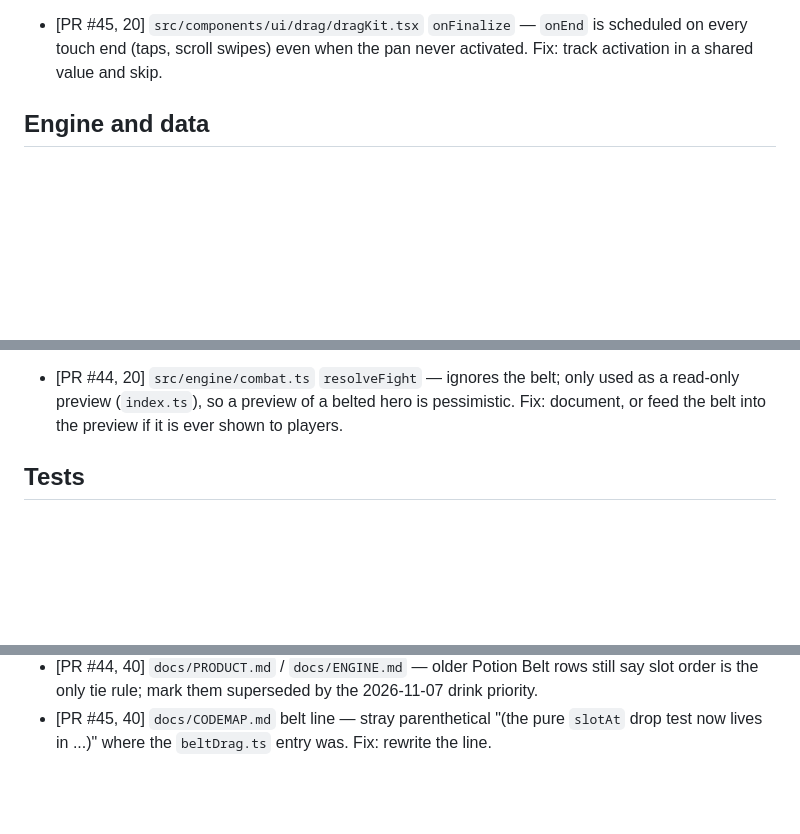
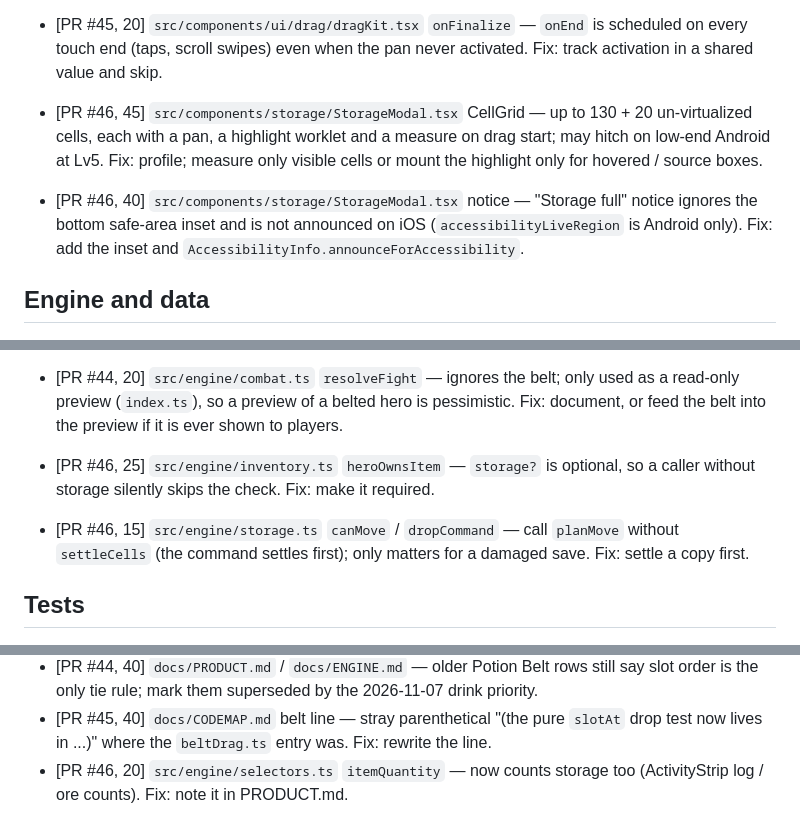
Before and after one commit to LMathielo/idle-game, a Markdown page: docs/TECH_DEBT.md, 3 parts joined by grey strips. GitHub-like rendering; blank space fills up the shorter version.

Commit message:
docs: tech debt from the PR #46 review council
Co-Authored-By: Claude Opus 5.5 <noreply@anthropic.com>
Claude-Session: https://claude.ai/code/session_01LTu4P3Mynhpv36AvyqpAQ3

```diff
--- a/docs/TECH_DEBT.md
+++ b/docs/TECH_DEBT.md
@@ -64,6 +64,8 @@ Last gathered: 2026-10-31, from the review comments on PRs #2–#19 and checked
 - [PR #44, 30] `src/components/belt/BeltPanel.tsx` ~105-116 — drop rects come from async `measureInWindow` at layout / drag start; on Android edge-to-edge the window coords may differ from the gesture's `absoluteY` by the status bar (hidden by the 10 pt slop). Fix: check alignment on device; re-measure on layout shifts.
 - [PR #45, 25] `src/app/(tabs)/hero.tsx` ~87 — the Hero ScrollView is not disabled during a drag; if an active pan does not take the touch from the native scroll on a device, the page scrolls under the finger and drop rects go stale. Fix: check on iOS + Android; if it scrolls, `scrollEnabled={false}` while dragging.
 - [PR #45, 20] `src/components/ui/drag/dragKit.tsx` `onFinalize` — `onEnd` is scheduled on every touch end (taps, scroll swipes) even when the pan never activated. Fix: track activation in a shared value and skip.
+- [PR #46, 45] `src/components/storage/StorageModal.tsx` CellGrid — up to 130 + 20 un-virtualized cells, each with a pan, a highlight worklet and a measure on drag start; may hitch on low-end Android at Lv5. Fix: profile; measure only visible cells or mount the highlight only for hovered / source boxes.
+- [PR #46, 40] `src/components/storage/StorageModal.tsx` notice — "Storage full" notice ignores the bottom safe-area inset and is not announced on iOS (`accessibilityLiveRegion` is Android only). Fix: add the inset and `AccessibilityInfo.announceForAccessibility`.
 
 ## Engine and data
 
@@ -88,6 +90,8 @@ Last gathered: 2026-10-31, from the review comments on PRs #2–#19 and checked
 - [PR #44, 30] `src/engine/belt.ts` `walkWithBelt` — past `MAX_ACTIONS_PER_SIMULATION` cuts the rest runs as one piece without drinks, so split invariance holds only below the action cap. Fix: say so in ENGINE.md or add a test at the cap.
 - [PR #44, 20] `src/engine/belt.ts` `beltNextEventMs` — the walk is cut at every held type's cooldown end even when HP is full or no rule can fire (perf only, bounded by the guard). Fix: skip cuts that cannot trigger a drink.
 - [PR #44, 20] `src/engine/combat.ts` `resolveFight` — ignores the belt; only used as a read-only preview (`index.ts`), so a preview of a belted hero is pessimistic. Fix: document, or feed the belt into the preview if it is ever shown to players.
+- [PR #46, 25] `src/engine/inventory.ts` `heroOwnsItem` — `storage?` is optional, so a caller without storage silently skips the check. Fix: make it required.
+- [PR #46, 15] `src/engine/storage.ts` `canMove` / `dropCommand` — call `planMove` without `settleCells` (the command settles first); only matters for a damaged save. Fix: settle a copy first.
 
 ## Tests
 
@@ -132,3 +136,4 @@ Last gathered: 2026-10-31, from the review comments on PRs #2–#19 and checked
 - [PR #40, 25] `src/app/(tabs)/hero.tsx` / `src/components/merchant/MerchantModal.tsx` - a single `busyScope` is overwritten by the latest send; going back to an item still in flight re-enables its buttons (the engine rejects the duplicate). Fix: a Set of in-flight scopes.
 - [PR #44, 40] `docs/PRODUCT.md` / `docs/ENGINE.md` — older Potion Belt rows still say slot order is the only tie rule; mark them superseded by the 2026-11-07 drink priority.
 - [PR #45, 40] `docs/CODEMAP.md` belt line — stray parenthetical "(the pure `slotAt` drop test now lives in ...)" where the `beltDrag.ts` entry was. Fix: rewrite the line.
+- [PR #46, 20] `src/engine/selectors.ts` `itemQuantity` — now counts storage too (ActivityStrip log / ore counts). Fix: note it in PRODUCT.md.
```
